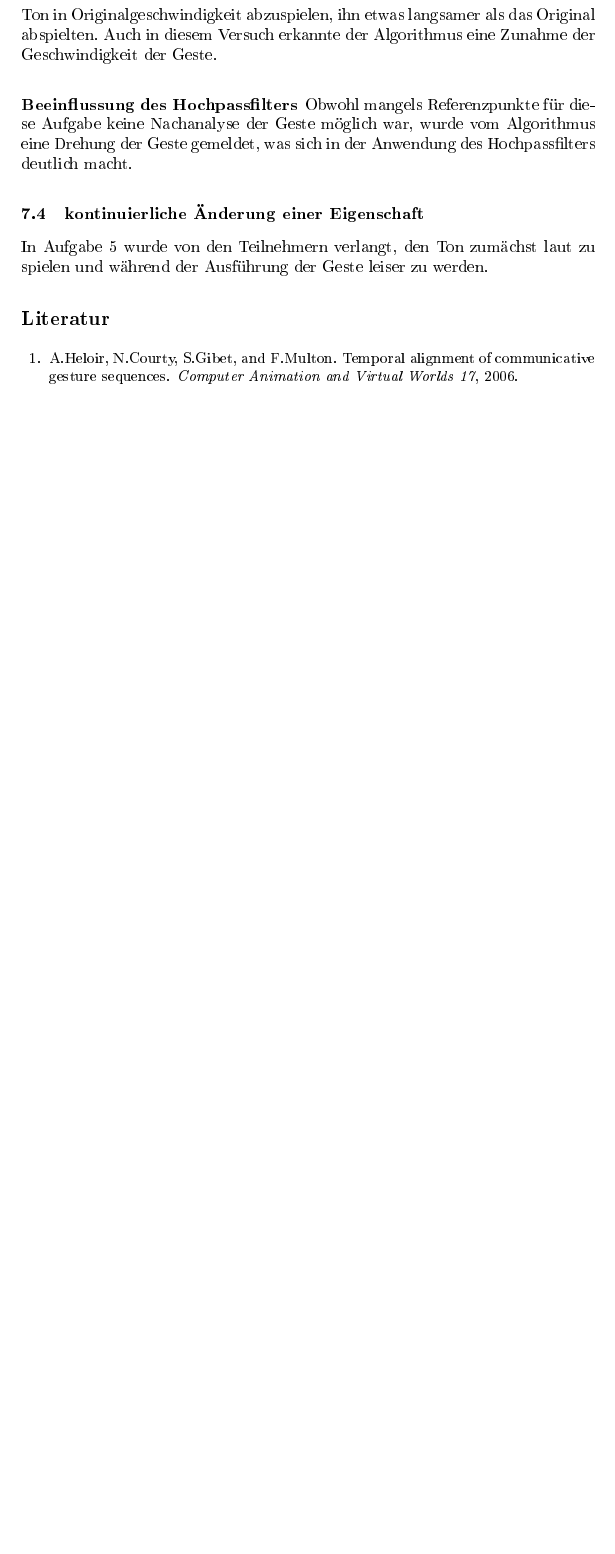
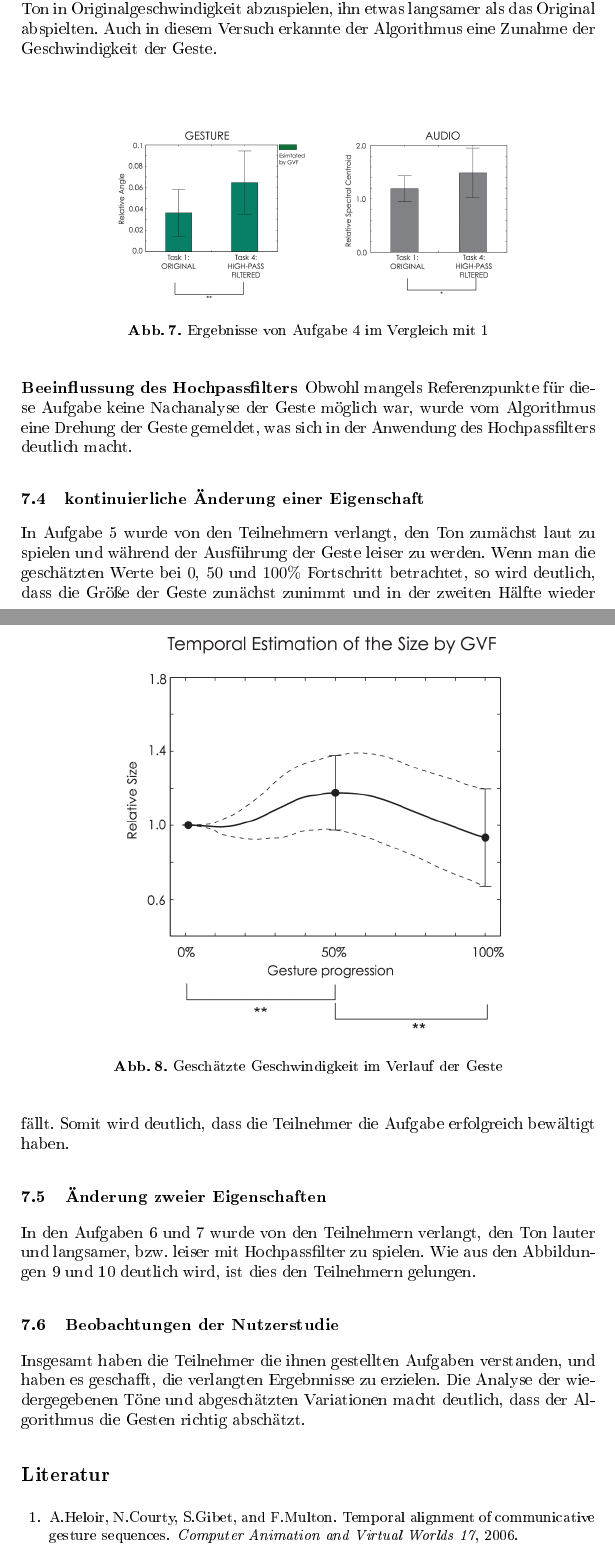
Before and after one commit to zockerr/PaperGestenerkennung, a LaTeX paper (Paper/paper.tex): part of page 10 of 10 before the commit and two parts of pages 12 and 13 of 15 after it, the two joined at a grey line, cut so that both start at the same text, the shorter picture padded with empty space. The pictures show the PDF file Paper/paper.pdf that the author committed with the source.

Commit message:
Kapitel 7

```diff
--- a/Paper/paper.tex
+++ b/Paper/paper.tex
@@ -230,30 +249,80 @@ In beiden Experimenten wurde deutlich, dass $\sigma$ wenig Einfluss auf die Absc
 
 \section{Nutzerstudie}
 \subsection{Durchgeführte Experimente}
-%TODO: BILDER!
+\begin{figure}
+\centering
+\includegraphics[width=0.7\linewidth]{../Bilder/Fig10}
+\caption{Die von den Teilnehmern durchgeführten Gesten mit den dazugehörigen Tönen}
+\label{fig:Fig10}
+\end{figure}
 Es wurde eine Nutzerstudie durchgeführt, um die Einbindung von GVF in reale Anwendungen zu untersuchen. Hierfür wurde eine Anwendung entwickelt, wo eine Gestenausführung die Wiedergabe eines vordefinierten Tons hervorruft, welcher durch Variationen in der Geste verändert wurde. Hierbei wird die Früherkennung des GVF verwendet, um den Ton abzuspielen, sobald die Wahrscheinlichkeit der Erkennung über 50\% beträgt. Ab dann werden für den Rest der Geste die Abschätzung der Varianzen für die Manipulation des Tons verwendet. Hierbei sorgt eine schnellere/langsamere Ausführung der Geste für eine schnellere/langsamere Wiedergabe des Tons, größere/kleinere Gesten sorgen für eine lautere/leisere Wiedergabe und eine Drehung der Geste regelt die Cut-Off-Frequenz eines Hochpassfilters. Den Teilnehmern werden 7 Aufgaben gestellt, die alle daraus bestehen, einen bestimmten Ton abzuspielen, und ihn dann zu manipulieren. Hierbei ist zu beachten, dass Aufgabe 1 nur das Abspielen eines Tons, Aufgabe 2-4 eine globale Änderung eines Aspekts, Aufgabe 5 eine kontinuierliche Änderung eines Aspekts und Aufgabe 6 und 7 die globale Änderung zweier Aspekte beinhalten. Die Gesten werden von einem infrarotbasiertem System aufgenommen, welches Fingerbewegungen im freien Raum misst. Die Studie wurde mit 10 Teilnehmern durchgeführt, die jede der 3 Gesten 3 Mal pro Aufgabe durchführten. Somit ergeben sich 630 Datensätze. Jede aufgenommene Geste sowie der zugehörige wiedergegebene Ton wurden im Nachhinein analysiert, um die Abschätzung des Algorithmus auszuwerten.
 
-\subsection{Beurteilung der Erkennungsgenauigkeit}
+
+
 Zunächst wurde die Erkennungsrate allgemein untersucht. Insgesamt wurden nur 17 Gesten nicht erkannt, es ergibt sich somit eine Erkennungsgenauigkeit von $97,3\%$. Anschließend wurde die Früherkennung der Gesten untersucht. Hierbei galt eine Geste als erkannt, sobald die Erkennungswarscheinlichkeit größer als $50\%$ ist. Im Durchschnitt wurde eine Geste nach $12,6\%$ der Durchführung erkannt.
 
 \subsection{Anpassung einer Eigenschaft}
 In den Aufgaben 2 bis 4 wurden die Teilnehmer beauftragt, eine Eigenschaft(Lautstärke, Geschwindigkeit und den Hochpassfilter) zu manipulieren. Die Ergebnisse wurden mithilfe eines Student'schen T-Tests mit den Ergebnissen von Aufgabe 1 verglichen.
 
 \subsubsection{lauteres Abspielen des Tons}
-%TODO: GRAPHEN
-In dem Diagramm wird deutlich, dass die Teilnehmer in der Lage waren, den Ton lauter als normal abzuspielen, da es signifikante Unterschiede der Mittelwerte von Aufgabe 1 und 2 gab. Ebenso zeigt sich, dass die Teilnehmer die Gesten wie gefordert größer ausgeführt haben, was von der Abschätzung auch wiedergespiegelt wurde.
+\subsection{Beurteilung der Erkennungsgenauigkeit}
+\begin{figure}
+\centering
+\includegraphics[width=0.7\linewidth]{../Bilder/Fig13}
+\caption{Ergebnisse von Aufgabe 2 im Vergleich mit 1}
+\label{fig:Fig13}
+\end{figure}
+In Abbildung \ref{fig:Fig13} wird deutlich, dass die Teilnehmer in der Lage waren, den Ton lauter als normal abzuspielen, da es signifikante Unterschiede der Mittelwerte von Aufgabe 1 und 2 gab. Ebenso zeigt sich, dass die Teilnehmer die Gesten wie gefordert größer ausgeführt haben, was von der Abschätzung auch wiedergespiegelt wurde.
 
 \subsubsection{schnelleres Abspielen des Tons}
-%TODO: GRAPHEN
+\begin{figure}
+\centering
+\includegraphics[width=0.7\linewidth]{../Bilder/Fig14}
+\caption{Ergebnisse von Aufgabe 3 im Vergleich mit 1}
+\label{fig:Fig14}
+\end{figure}
+
 Auch hier waren die Teilnehmer in der Lage, die Aufgabe zu erfüllen, da die durchschnittliche Länge eines Tons kürzer war als bei Aufgabe 1. Es ist aber zu bemerken, dass die Teilnehmer, wenn gebeten den Ton in Originalgeschwindigkeit abzuspielen, ihn etwas langsamer als das Original abspielten. Auch in diesem Versuch erkannte der Algorithmus eine Zunahme der Geschwindigkeit der Geste.
 
 \subsubsection{Beeinflussung des Hochpassfilters}
-%TODO: GRAPHEN
+\begin{figure}
+\centering
+\includegraphics[width=0.7\linewidth]{../Bilder/Fig15}
+\caption{Ergebnisse von Aufgabe 4 im Vergleich mit 1}
+\label{fig:Fig15}
+\end{figure}
+
 Obwohl mangels Referenzpunkte für diese Aufgabe keine Nachanalyse der Geste möglich war, wurde vom Algorithmus eine Drehung der Geste gemeldet, was sich in der Anwendung des Hochpassfilters deutlich macht.
 
 \subsection{kontinuierliche Änderung einer Eigenschaft}
-%TODO: GRAPHEN
-In Aufgabe 5 wurde von den Teilnehmern verlangt, den Ton zumächst laut zu spielen und während der Ausführung der Geste leiser zu werden.
+\begin{figure}
+\centering
+\includegraphics[width=0.7\linewidth]{../Bilder/Fig16}
+\caption{Geschätzte Geschwindigkeit im Verlauf der Geste}
+\label{fig:Fig16}
+\end{figure}
+
+In Aufgabe 5 wurde von den Teilnehmern verlangt, den Ton zumächst laut zu spielen und während der Ausführung der Geste leiser zu werden. Wenn man die geschätzten Werte bei $0$, $50$ und $100\%$ Fortschritt betrachtet, so wird deutlich, dass die Größe der Geste zunächst zunimmt und in der zweiten Hälfte wieder fällt. Somit wird deutlich, dass die Teilnehmer die Aufgabe erfolgreich bewältigt haben.
+
+\subsection{Änderung zweier Eigenschaften}
+\begin{figure}
+\centering
+\includegraphics[width=0.7\linewidth]{../Bilder/Fig17}
+\caption{Ergebnisse von Aufgabe 6 im Vergleich mit 1}
+\label{fig:Fig17}
+\end{figure}
+\begin{figure}
+\centering
+\includegraphics[width=0.7\linewidth]{../Bilder/Fig18}
+\caption{Ergebnisse von Aufgabe 7 im Vergleich mit 1}
+\label{fig:Fig18}
+\end{figure}
+
+In den Aufgaben 6 und 7 wurde von den Teilnehmern verlangt, den Ton lauter und langsamer, bzw. leiser mit Hochpassfilter zu spielen. Wie aus den Abbildungen \ref{fig:Fig17} und \ref{fig:Fig18} deutlich wird, ist dies den Teilnehmern gelungen.
+
+\subsection{Beobachtungen der Nutzerstudie}
+Insgesamt haben die Teilnehmer die ihnen gestellten Aufgaben verstanden, und haben es geschafft, die verlangten Ergebnnisse zu erzielen. Die Analyse der wiedergegebenen Töne und abgeschätzten Variationen macht deutlich, dass der Algorithmus die Gesten richtig abschätzt.
+
 
 
 
```
Also changed, not shown: Beispiele/llncs2e/llncs.pdf, Bilder/Fig10.png (renamed from Bilder/Fig.10.png), Bilder/Fig13.png (renamed from Bilder/Fig.13.png), Bilder/Fig14.png (renamed from Bilder/Fig.14.png), Bilder/Fig15.png (renamed from Bilder/Fig.15.png), Bilder/Fig16.png (renamed from Bilder/Fig.16.png), Bilder/Fig17.png (renamed from Bilder/Fig.17.png), Bilder/Fig18.png (renamed from Bilder/Fig.18.png), Bilder/Fig4.png (renamed from Bilder/Fig.4.png), Bilder/Fig6.png (renamed from Bilder/Fig.6.png), Bilder/Fig8.png (renamed from Bilder/Fig.8.png), Paper/paper.pdf, Paper/paper.tex (29 more changed lines), 4 other files.
